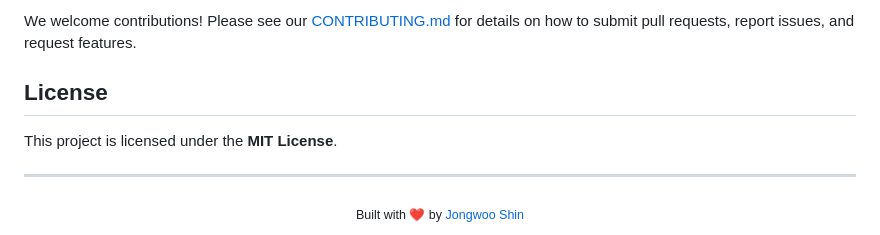
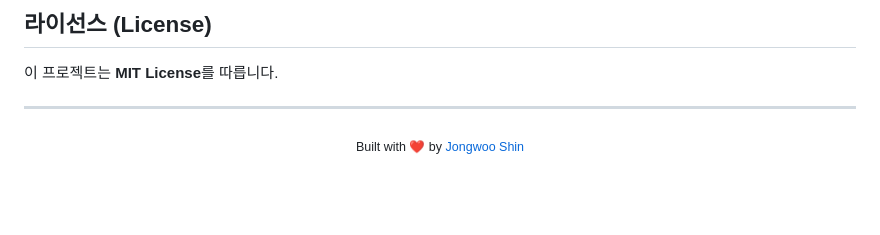
Before and after one commit to jongwoo108/yak-sok, a Markdown page: README.md, the part around one of its changes. Rendered like a GitHub page; blank space fills up the shorter version.

Commit message:
docs: README.md updated

```diff
--- a/README.md
+++ b/README.md
@@ -70,9 +71,6 @@ docker-compose up -d --build
 
-We welcome contributions! Please see our [CONTRIBUTING.md](docs/CONTRIBUTING.md) for details on how to submit pull requests, report issues, and request features.
-
-## License
-
-This project is licensed under the **MIT License**.
+## 라이선스 (License)
+이 프로젝트는 **MIT License**를 따릅니다.
 
 ---
 <div align="center">
```
Also changed, not shown: other parts of README.md (+31 -30 lines).
